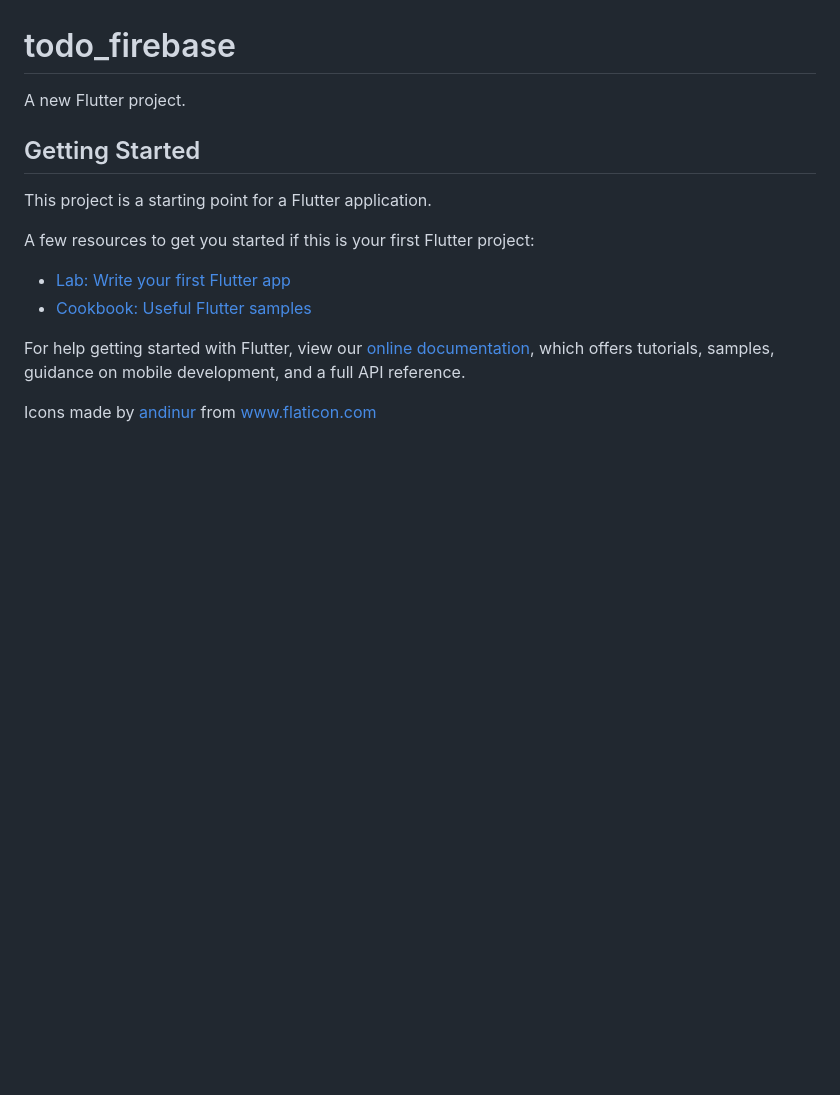
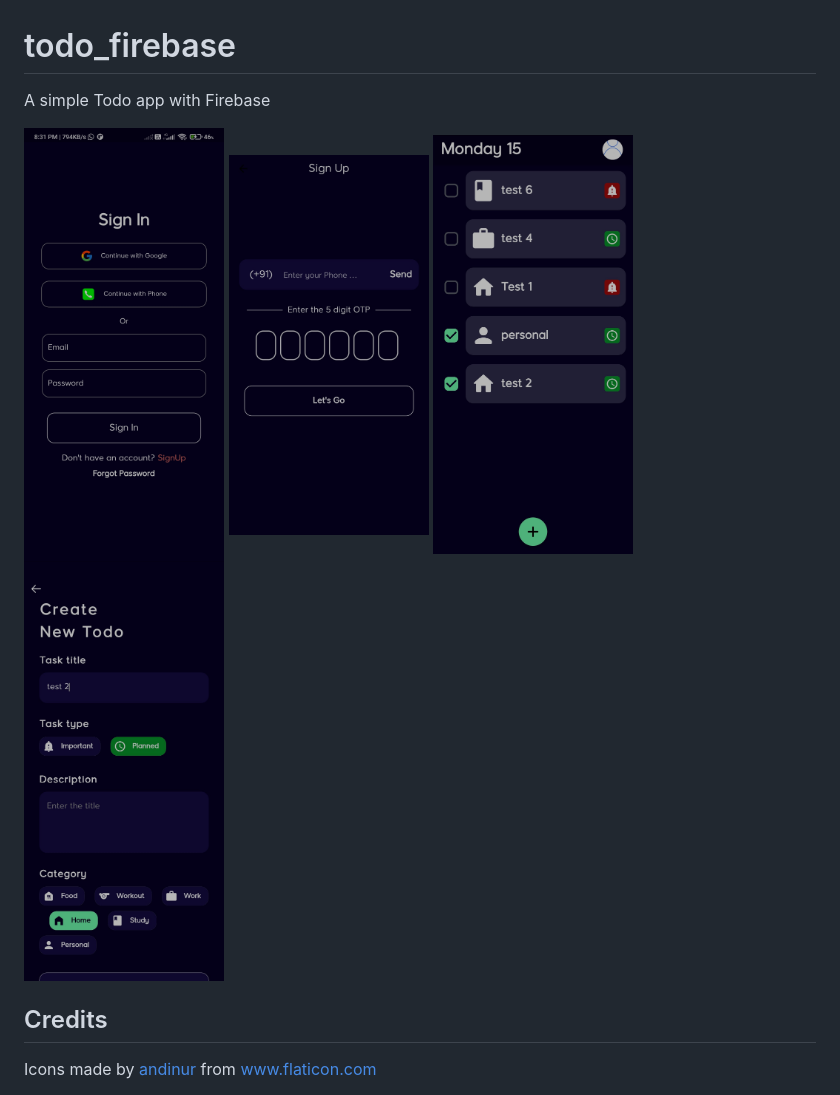
Before and after one commit to mohammedsafvan/todo_firebase, a Markdown page: README.md, the part around the change. GitHub-like rendering; pictures changed too: images/1.jpg (added), images/2.jpg (added), images/3.jpg (added); blank space fills up the shorter version.

```diff
--- a/README.md
+++ b/README.md
@@ -1,18 +1,9 @@
 # todo_firebase
 
-A new Flutter project.
+A simple Todo app with Firebase
 
-## Getting Started
+<img src="images/1.jpg" alt="" width="200"/>  <img src="images/2.jpg" alt="" width="200"/> <img src="images/3.jpg" alt="" width="200"/><img src="images/4.jpg" alt="" width="200"/>
 
-This project is a starting point for a Flutter application.
 
-A few resources to get you started if this is your first Flutter project:
-
-- [Lab: Write your first Flutter app](https://flutter.dev/docs/get-started/codelab)
-- [Cookbook: Useful Flutter samples](https://flutter.dev/docs/cookbook)
-
-For help getting started with Flutter, view our
-[online documentation](https://flutter.dev/docs), which offers tutorials,
-samples, guidance on mobile development, and a full API reference.
-
+## Credits
 <div>Icons made by <a href="https://www.flaticon.com/authors/andinur" title="andinur">andinur</a> from <a href="https://www.flaticon.com/" title="Flaticon">www.flaticon.com</a></div>
```
